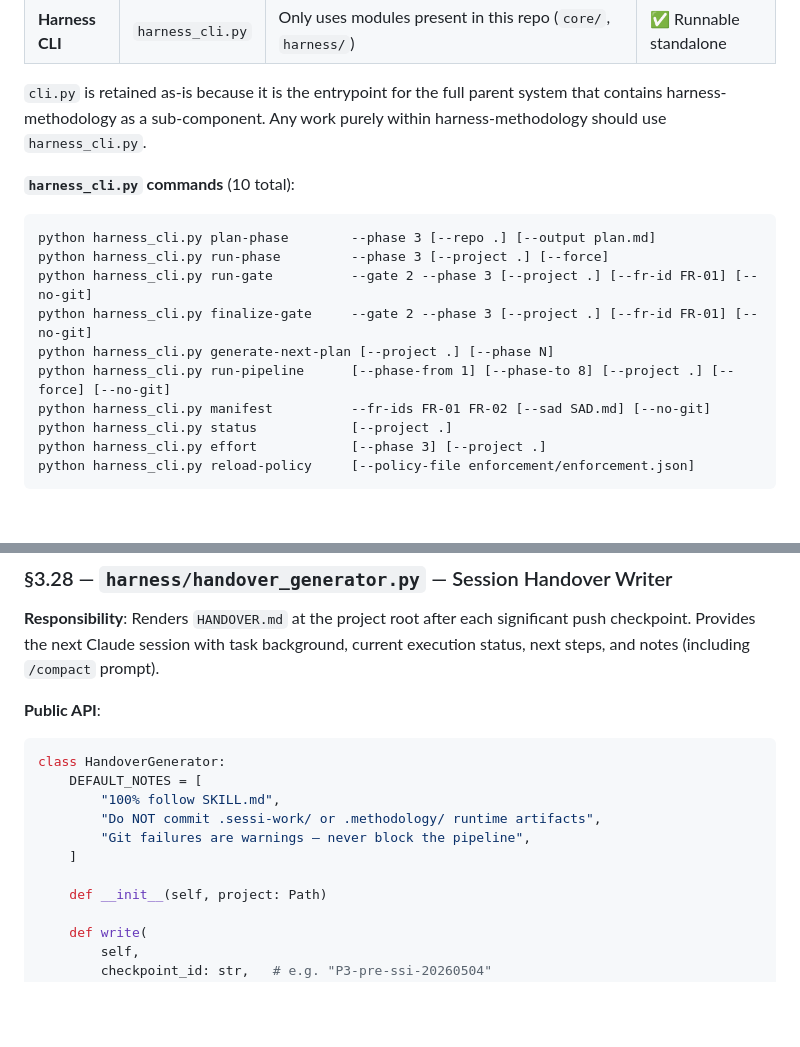
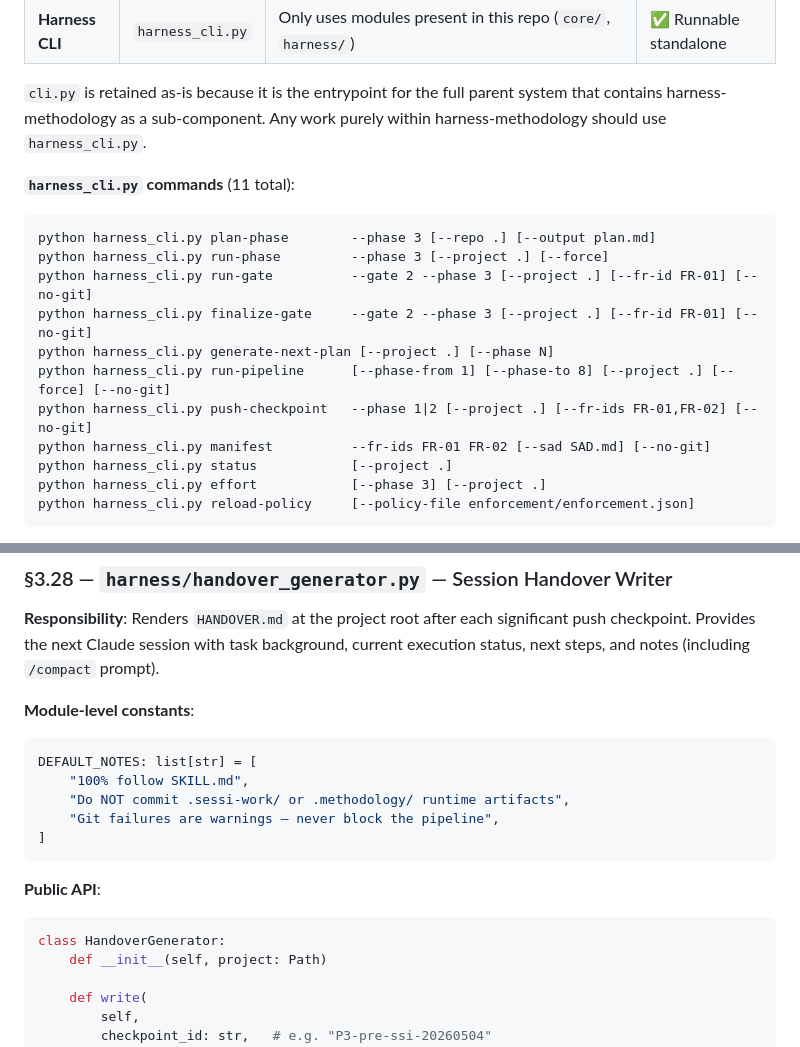
Before and after one commit to johnnylugm-tech/harness-methodology, a Markdown page: SAD.md, 2 parts joined by grey strips. GitHub-like rendering; blank space fills up the shorter version.

Commit message:
fix(SAD): add missing push-checkpoint command + fix DEFAULT_NOTES scope
- §2.3: commands 10→11 (push-checkpoint was in code but missing from spec)
- §3.28: DEFAULT_NOTES corrected from class attribute to module-level constant

Co-Authored-By: Claude Opus 4.7 <noreply@anthropic.com>

````diff
--- a/SAD.md
+++ b/SAD.md
@@ -70,7 +70,7 @@ The system uses this macro architecture:
 
 `cli.py` is retained as-is because it is the entrypoint for the full parent system that contains harness-methodology as a sub-component. Any work purely within harness-methodology should use `harness_cli.py`.
 
-**`harness_cli.py` commands** (10 total):
+**`harness_cli.py` commands** (11 total):
 ```
 python harness_cli.py plan-phase        --phase 3 [--repo .] [--output plan.md]
 python harness_cli.py run-phase         --phase 3 [--project .] [--force]
@@ -78,6 +78,7 @@ python harness_cli.py run-gate          --gate 2 --phase 3 [--project .] [--fr-i
 python harness_cli.py finalize-gate     --gate 2 --phase 3 [--project .] [--fr-id FR-01] [--no-git]
 python harness_cli.py generate-next-plan [--project .] [--phase N]
 python harness_cli.py run-pipeline      [--phase-from 1] [--phase-to 8] [--project .] [--force] [--no-git]
+python harness_cli.py push-checkpoint   --phase 1|2 [--project .] [--fr-ids FR-01,FR-02] [--no-git]
 python harness_cli.py manifest          --fr-ids FR-01 FR-02 [--sad SAD.md] [--no-git]
 python harness_cli.py status            [--project .]
 python harness_cli.py effort            [--phase 3] [--project .]
@@ -1945,16 +1946,20 @@ Env override: `HARNESS_NO_GIT=1` disables git across all commands without a flag
 
 **Responsibility**: Renders `HANDOVER.md` at the project root after each significant push checkpoint. Provides the next Claude session with task background, current execution status, next steps, and notes (including `/compact` prompt).
 
+**Module-level constants**:
+
+```python
+DEFAULT_NOTES: list[str] = [
+    "100% follow SKILL.md",
+    "Do NOT commit .sessi-work/ or .methodology/ runtime artifacts",
+    "Git failures are warnings — never block the pipeline",
+]
+```
+
 **Public API**:
 
 ```python
 class HandoverGenerator:
-    DEFAULT_NOTES = [
-        "100% follow SKILL.md",
-        "Do NOT commit .sessi-work/ or .methodology/ runtime artifacts",
-        "Git failures are warnings — never block the pipeline",
-    ]
-
     def __init__(self, project: Path)
 
     def write(
````
